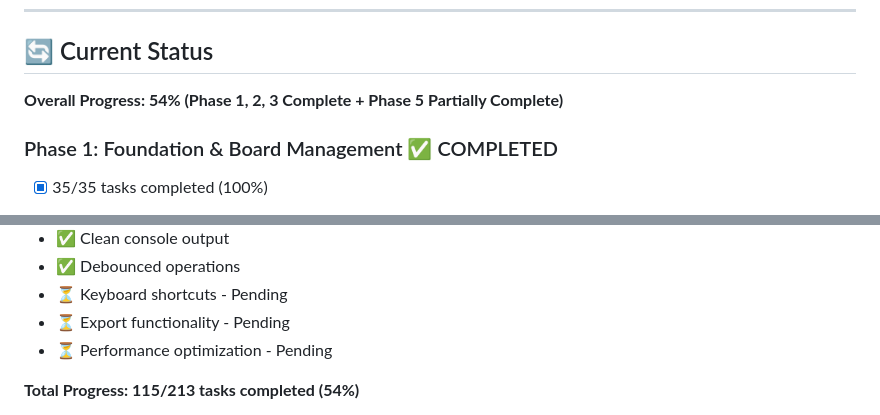
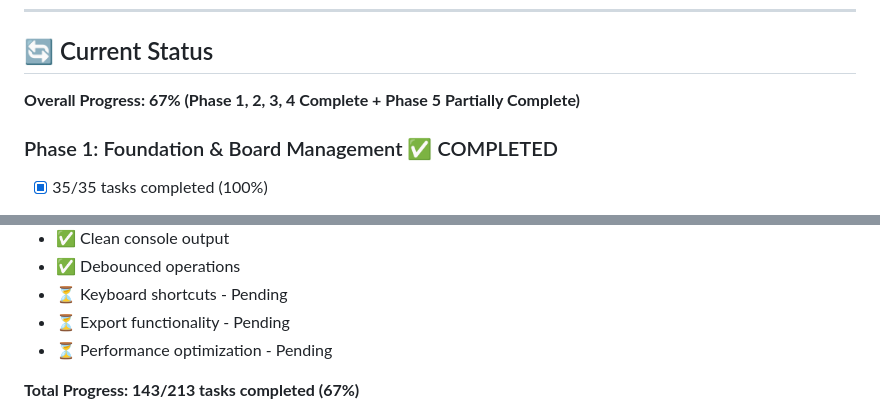
Before and after one commit to colaisr/infrazen, a Markdown page: BUSINESS_CONTEXT_FEATURE.md, 2 parts joined by grey strips. GitHub-like rendering.

```diff
--- a/BUSINESS_CONTEXT_FEATURE.md
+++ b/BUSINESS_CONTEXT_FEATURE.md
@@ -1042,7 +1042,7 @@ PUT /api/business-context/boards/1
 
 ## 🔄 Current Status
 
-**Overall Progress: 54% (Phase 1, 2, 3 Complete + Phase 5 Partially Complete)**
+**Overall Progress: 67% (Phase 1, 2, 3, 4 Complete + Phase 5 Partially Complete)**
 
 ### Phase 1: Foundation & Board Management ✅ COMPLETED
 - [x] 35/35 tasks completed (100%)
@@ -1122,5 +1130,5 @@ PUT /api/business-context/boards/1
 - ⏳ Export functionality - Pending
 - ⏳ Performance optimization - Pending
 
-**Total Progress: 115/213 tasks completed (54%)**
+**Total Progress: 143/213 tasks completed (67%)**
 
```
Also changed, not shown: other parts of BUSINESS_CONTEXT_FEATURE.md (+24 -8 lines).
